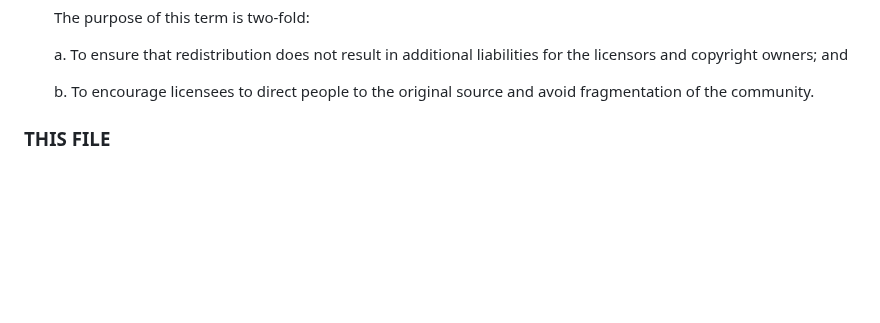
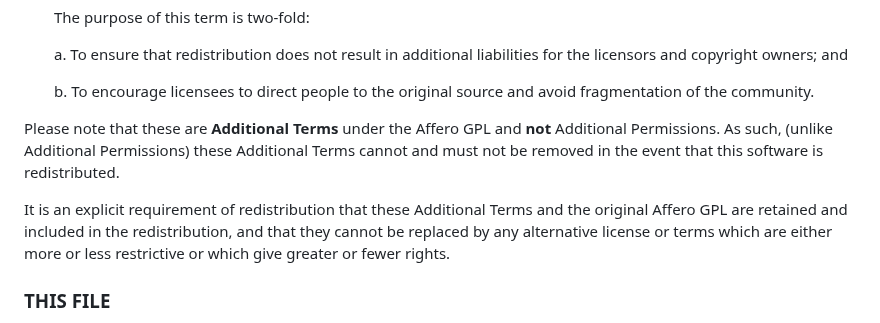
Before and after one commit to Tranzakt/Visual-Laravel, a Markdown page: LICENSE.md, the part around the change. Rendered like a GitHub page; blank space fills up the shorter version.

```diff
--- a/LICENSE.md
+++ b/LICENSE.md
@@ -124,6 +124,15 @@ as allowed under Section 7 of the standard Affero GPL below:
 
     b. To encourage licensees to direct people to the original source and avoid fragmentation
        of the community.
+
+Please note that these are **Additional Terms** under the Affero GPL and **not** Additional Permissions.
+As such, (unlike Additional Permissions) these Additional Terms cannot and must not be removed
+in the event that this software is redistributed.
+
+It is an explicit requirement of redistribution that these Additional Terms and the
+original Affero GPL are retained and included in the redistribution,
+and that they cannot be replaced by any alternative license or terms which are either
+more or less restrictive or which give greater or fewer rights.
 
 
 ### THIS FILE
```
